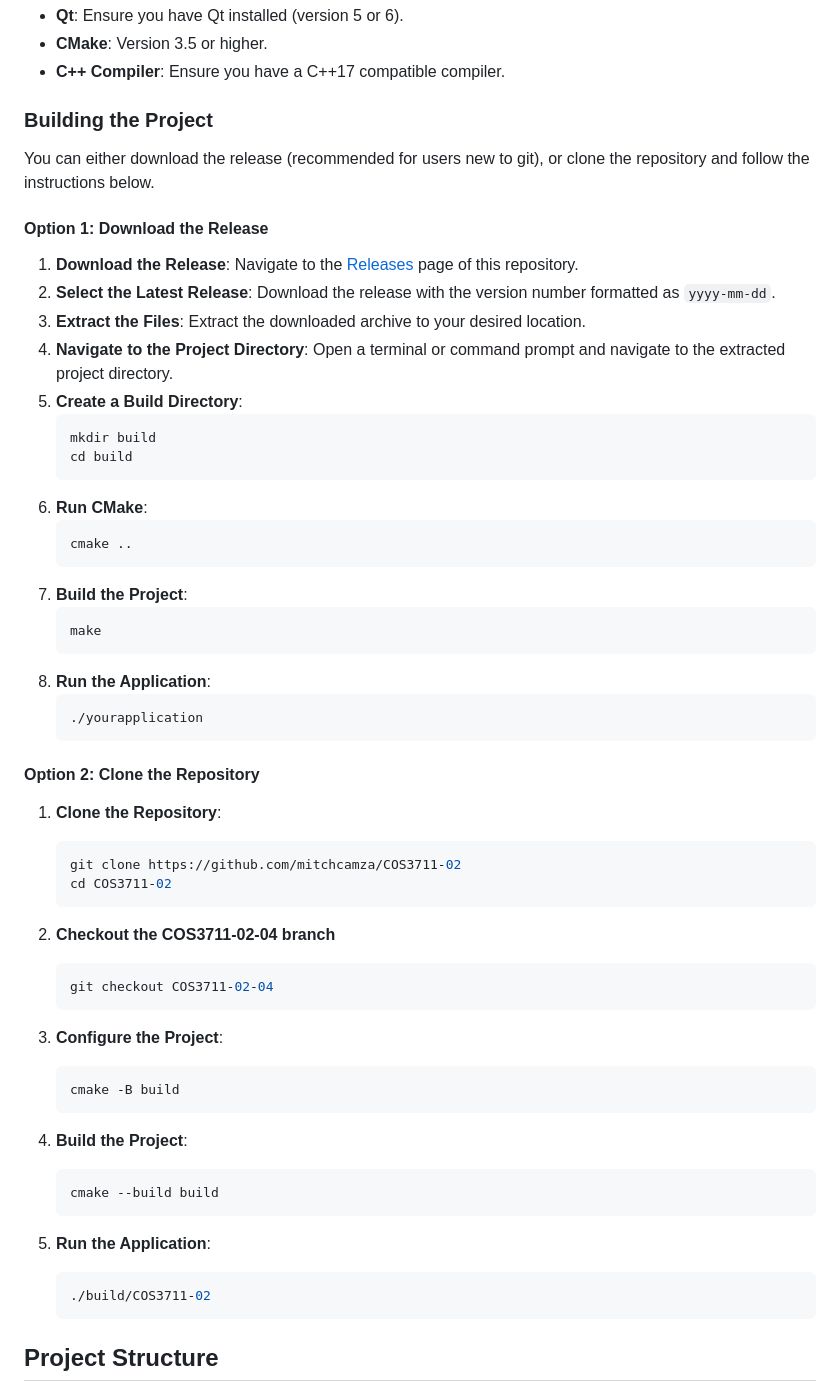
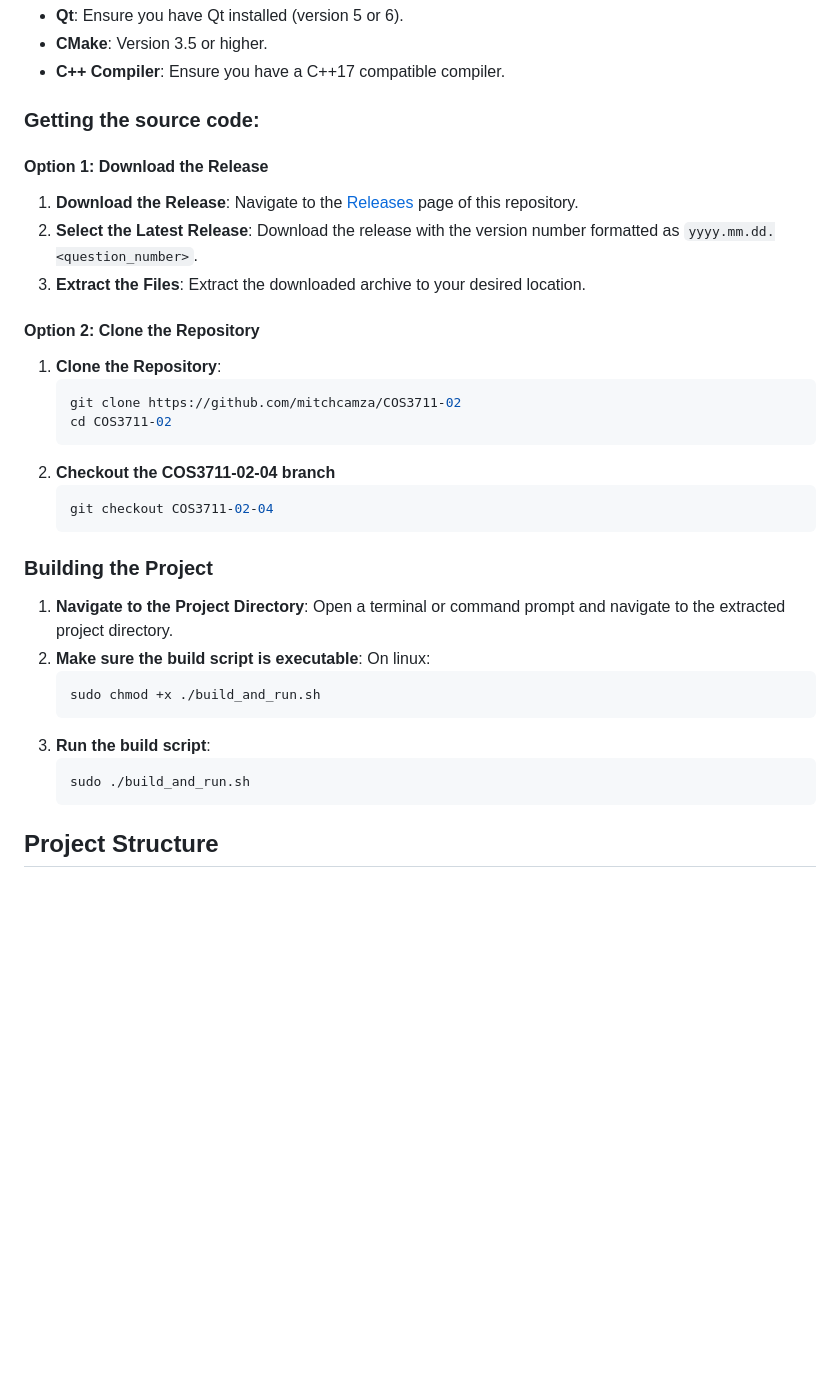
Before and after one commit to mitchcamza/ConferenceRegistration, a Markdown page: README.md, the part around the change. Rendered like a GitHub page; blank space fills up the shorter version.

````diff
--- a/README.md
+++ b/README.md
@@ -32,31 +32,12 @@ A Conference Registration Application
 - **CMake**: Version 3.5 or higher.
 - **C++ Compiler**: Ensure you have a C++17 compatible compiler.
 
-### Building the Project
-You can either download the release (recommended for users new to git), or clone the repository and follow the instructions below.
+### Getting the source code:
 
 #### Option 1: Download the Release
 1. **Download the Release**: Navigate to the [Releases](https://github.com/mitchcamza/COS3711-02/releases) page of this repository.
-2. **Select the Latest Release**: Download the release with the version number formatted as `yyyy-mm-dd`.
+2. **Select the Latest Release**: Download the release with the version number formatted as `yyyy.mm.dd.<question_number>`.
 3. **Extract the Files**: Extract the downloaded archive to your desired location.
-4. **Navigate to the Project Directory**: Open a terminal or command prompt and navigate to the extracted project directory.
-5. **Create a Build Directory**:
-    ```bash
-    mkdir build
-    cd build
-    ```
-6. **Run CMake**:
-    ```bash
-    cmake ..
-    ```
-7. **Build the Project**:
-    ```bash
-    make
-    ```
-8. **Run the Application**:
-    ```bash
-    ./yourapplication
-    ```
 
 #### Option 2: Clone the Repository
 1. **Clone the Repository**:
@@ -69,20 +50,16 @@ You can either download the release (recommended for users new to git), or clone
    git checkout COS3711-02-04
    ```
 
-4. **Configure the Project**:
-    ```bash
-    cmake -B build
-    ```
-
-5. **Build the Project**:
-    ```bash
-    cmake --build build
-    ```
-
-6. **Run the Application**:
-    ```bash
-    ./build/COS3711-02
-    ```
+### Building the Project
+1. **Navigate to the Project Directory**: Open a terminal or command prompt and navigate to the extracted project directory.
+2. **Make sure the build script is executable**: On linux:
+   ```bash
+   sudo chmod +x ./build_and_run.sh
+   ```
+4. **Run the build script**:
+   ```bash
+   sudo ./build_and_run.sh
+   ```
 
 ## Project Structure
 
````
